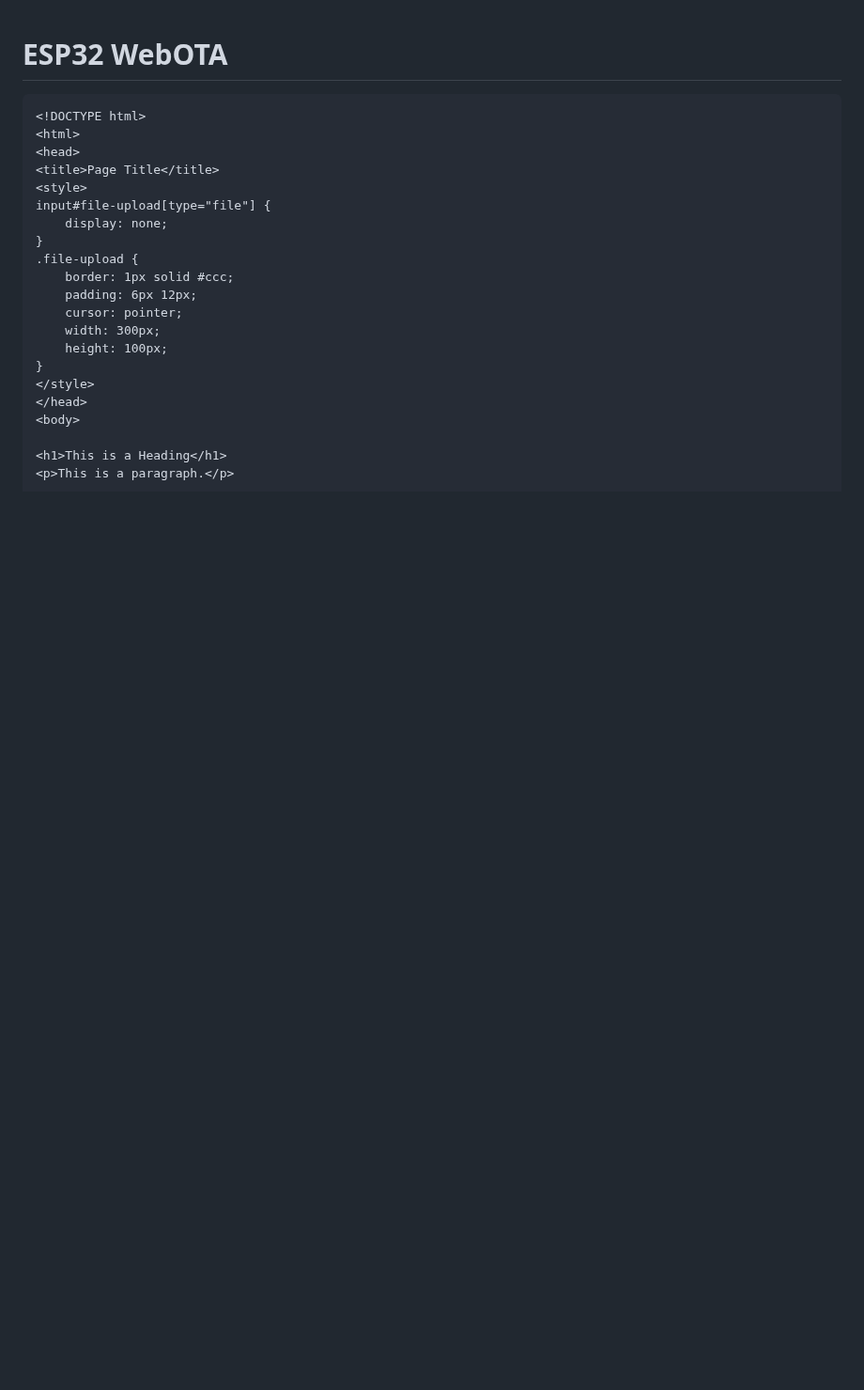
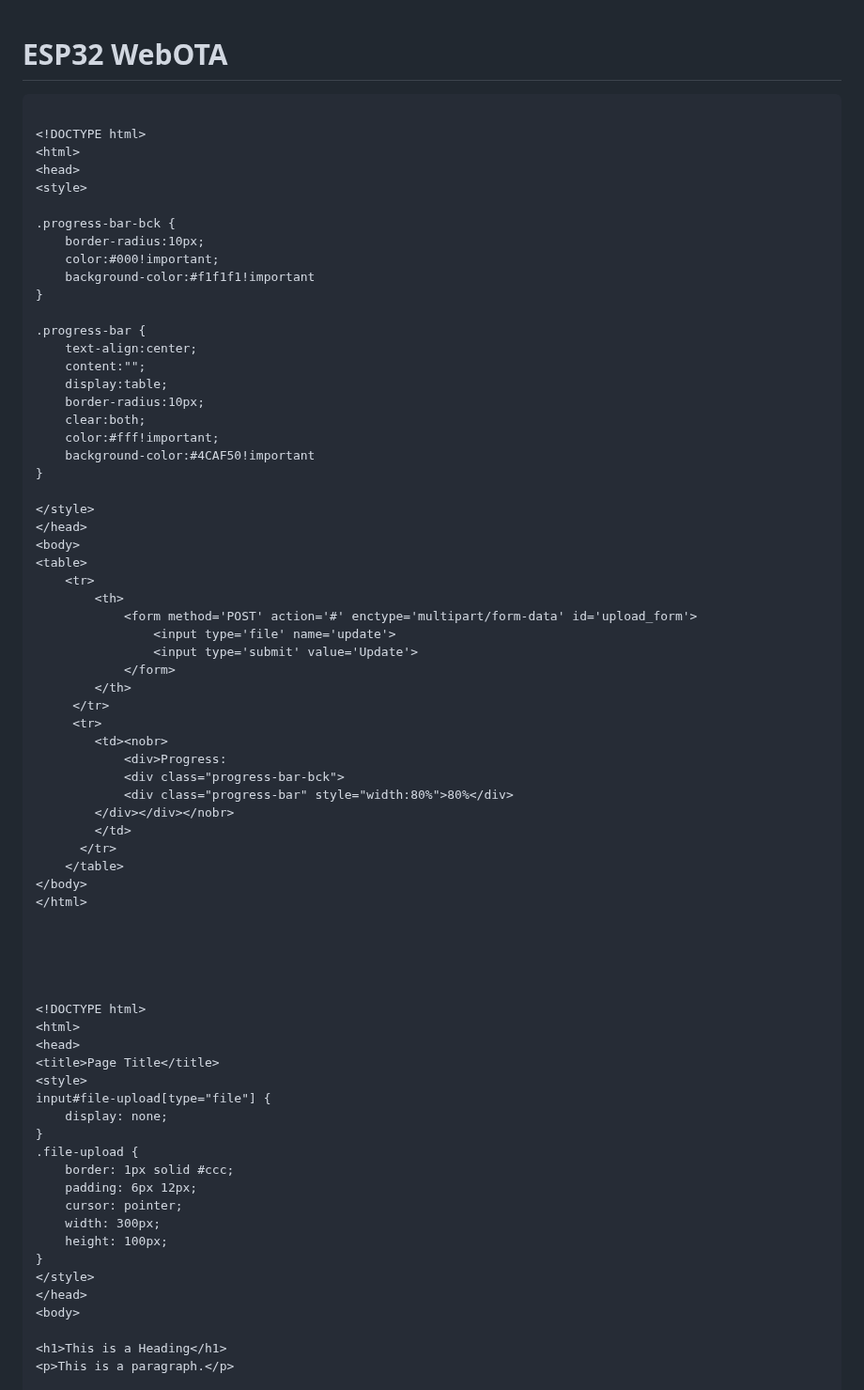
Before and after one commit to msandholz/Fermentation-Control-System, a Markdown page: README.md, the part around the change. Shown at 94% size. GitHub-like rendering; blank space fills up the shorter version.

````diff
--- a/README.md
+++ b/README.md
@@ -1,5 +1,55 @@
 # ESP32 WebOTA
 ```
+
+<!DOCTYPE html>
+<html>
+<head>
+<style>
+
+.progress-bar-bck {
+	border-radius:10px;
+    color:#000!important;
+    background-color:#f1f1f1!important
+}
+
+.progress-bar {
+	text-align:center;
+    content:"";
+    display:table;
+    border-radius:10px;
+    clear:both;
+    color:#fff!important;
+    background-color:#4CAF50!important
+}
+
+</style>
+</head>
+<body>
+<table>
+	<tr>
+    	<th>
+        	<form method='POST' action='#' enctype='multipart/form-data' id='upload_form'>
+			   	<input type='file' name='update'>
+	      		<input type='submit' value='Update'>
+            </form>
+        </th>
+     </tr>
+     <tr>
+		<td><nobr>
+        	<div>Progress:
+         	<div class="progress-bar-bck">
+  			<div class="progress-bar" style="width:80%">80%</div>
+		</div></div></nobr>
+		</td>
+      </tr>
+    </table>
+</body>
+</html>
+
+
+
+
+
 <!DOCTYPE html>
 <html>
 <head>
````
